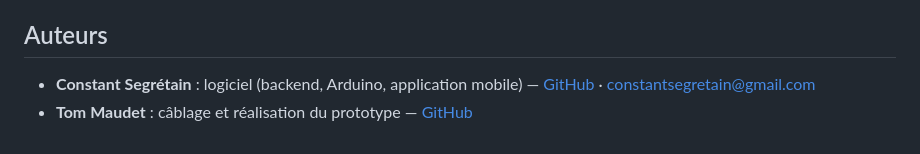
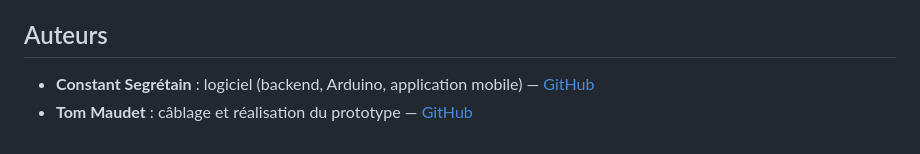
Before and after one commit to constantseg/FaciLock, a Markdown page: README.md, the part around the change. Drawn GitHub-style.

```diff
--- a/README.md
+++ b/README.md
@@ -116,5 +116,5 @@ https://github.com/user-attachments/assets/aa9d5f4c-af0a-4c98-b0aa-f1e18a58ad64
 
 ## Auteurs
 
-- **Constant Segrétain** : logiciel (backend, Arduino, application mobile) — [GitHub](https://github.com/ConstantSeg) · [constantsegretain@gmail.com](mailto:constantsegretain@gmail.com)
+- **Constant Segrétain** : logiciel (backend, Arduino, application mobile) — [GitHub](https://github.com/ConstantSeg)
 - **Tom Maudet** : câblage et réalisation du prototype — [GitHub](https://github.com/T0myto)
```
